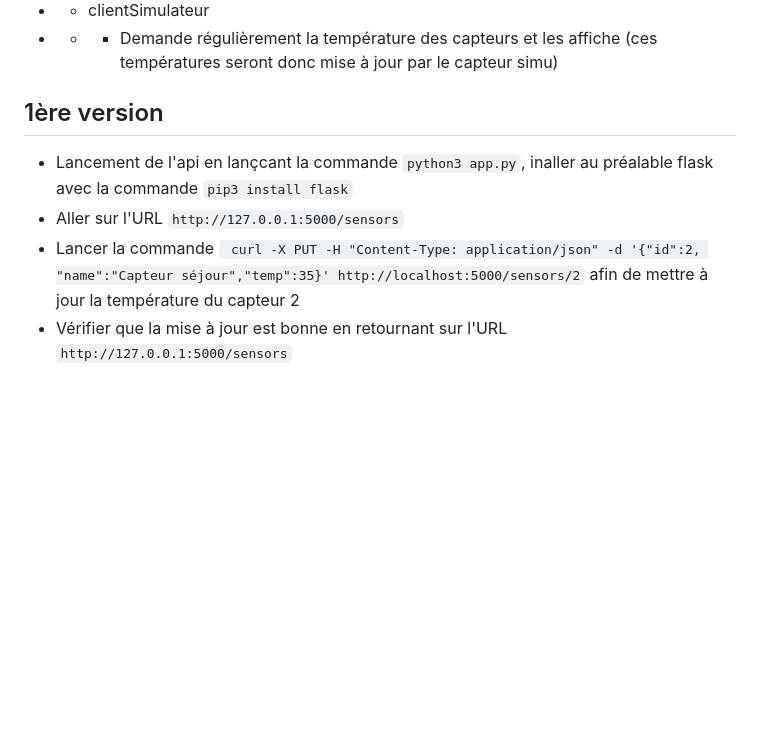
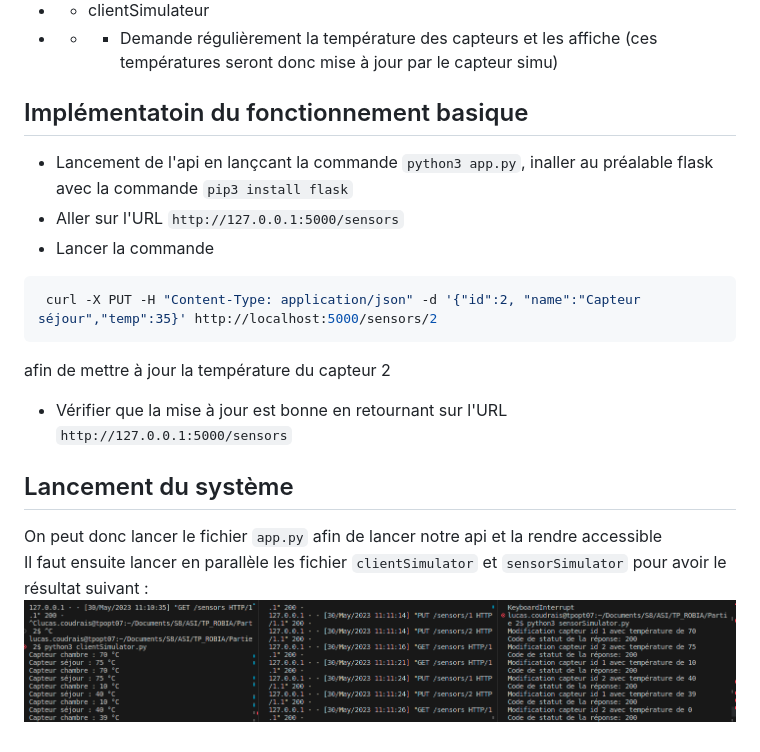
Before and after one commit to LucasCoudrais/AsiRobIA, a Markdown page: Partie 2/README.md, the part around the change. Rendered like a GitHub page; pictures changed too: Partie 2/img/api-sensor.png (added); blank space fills up the shorter version.

Commit message:
fonctionnement minimale partie 2

````diff
--- a/Partie 2/README.md
+++ b/Partie 2/README.md
@@ -40,8 +40,16 @@ Pour respecter le cahier des charges nous avons d'abord imaginer un fonctionneme
 - - clientSimulateur
 - - - Demande régulièrement la température des capteurs et les affiche (ces températures seront donc mise à jour par le capteur simu)
 
-## 1ère version
+## Implémentatoin du fonctionnement basique
 - Lancement de l'api en lançcant la commande `python3 app.py`, inaller au préalable flask avec la commande `pip3 install flask`
 - Aller sur l'URL `http://127.0.0.1:5000/sensors`
-- Lancer la commande ` curl -X PUT -H "Content-Type: application/json" -d '{"id":2, "name":"Capteur séjour","temp":35}' http://localhost:5000/sensors/2` afin de mettre à jour la température du capteur 2
+- Lancer la commande
+``` bash
+ curl -X PUT -H "Content-Type: application/json" -d '{"id":2, "name":"Capteur séjour","temp":35}' http://localhost:5000/sensors/2
+ ```
+ afin de mettre à jour la température du capteur 2
 - Vérifier que la mise à jour est bonne en retournant sur l'URL `http://127.0.0.1:5000/sensors`
+## Lancement du système
+On peut donc lancer le fichier `app.py` afin de lancer notre api et la rendre accessible \
+Il faut ensuite lancer en parallèle les fichier `clientSimulator` et `sensorSimulator` pour avoir le résultat suivant :
+![Client server UDP](img/api-sensor.png)
````
Also changed, not shown: 3 other files.
